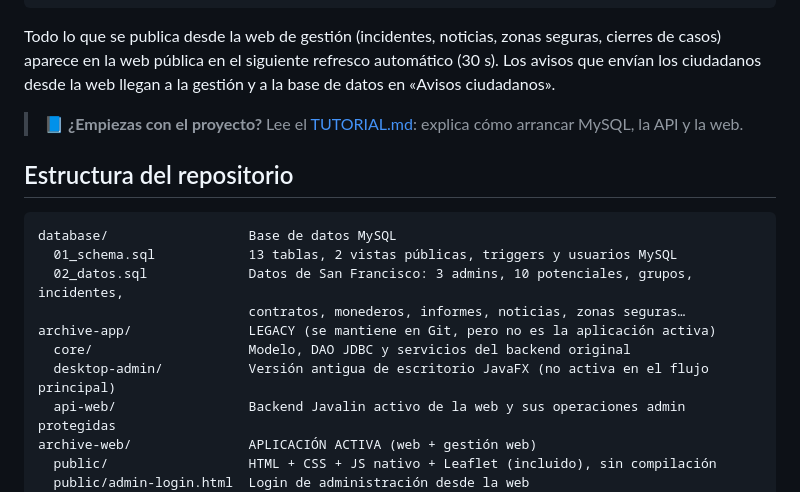
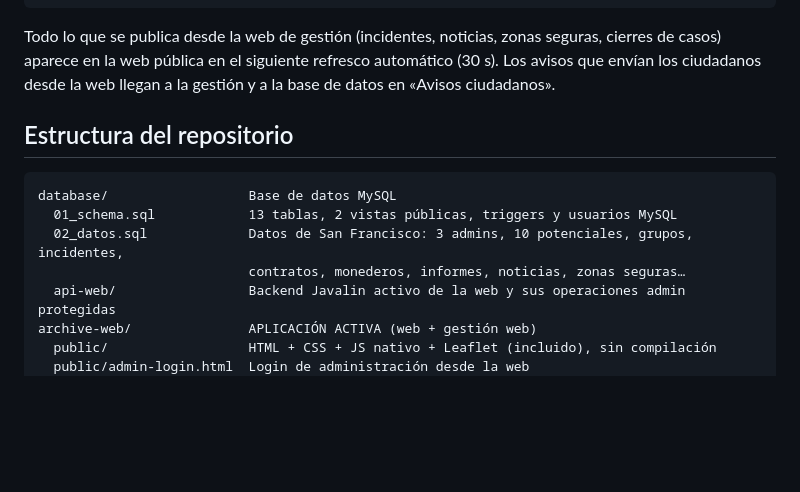
Before and after one commit to MarinaDP2006/SanFranciscoArchivoSobrenatural, a Markdown page: README.md, the part around one of its changes. GitHub-like rendering; blank space fills up the shorter version.

````diff
--- a/README.md
+++ b/README.md
@@ -23,18 +22,12 @@ El proyecto activo es una aplicación web completa: toda la gestión del archivo
 
 Todo lo que se publica desde la web de gestión (incidentes, noticias, zonas seguras, cierres de casos) aparece en la web pública en el siguiente refresco automático (30 s). Los avisos que envían los ciudadanos desde la web llegan a la gestión y a la base de datos en «Avisos ciudadanos».
 
-> 📘 **¿Empiezas con el proyecto?** Lee el [TUTORIAL.md](TUTORIAL.md): explica cómo arrancar MySQL, la API y la web.
-
 ## Estructura del repositorio
-
 ```
 database/                  Base de datos MySQL
   01_schema.sql            13 tablas, 2 vistas públicas, triggers y usuarios MySQL
   02_datos.sql             Datos de San Francisco: 3 admins, 10 potenciales, grupos, incidentes,
                            contratos, monederos, informes, noticias, zonas seguras…
-archive-app/               LEGACY (se mantiene en Git, pero no es la aplicación activa)
-  core/                    Modelo, DAO JDBC y servicios del backend original
-  desktop-admin/           Versión antigua de escritorio JavaFX (no activa en el flujo principal)
   api-web/                 Backend Javalin activo de la web y sus operaciones admin protegidas
 archive-web/               APLICACIÓN ACTIVA (web + gestión web)
   public/                  HTML + CSS + JS nativo + Leaflet (incluido), sin compilación
````
Also changed, not shown: other parts of README.md (+0 -1 lines).
